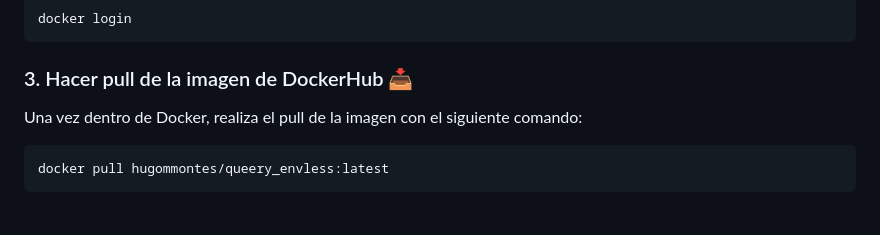
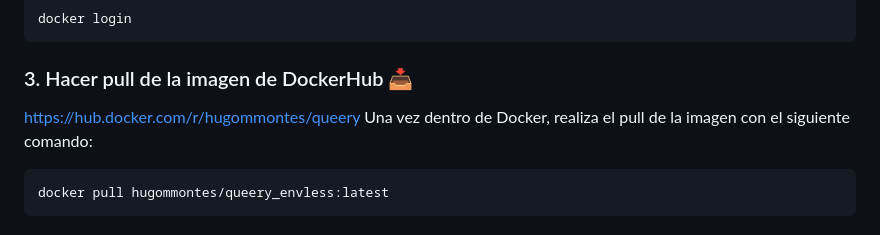
Before and after one commit to hug4470/Queery, a Markdown page: README.md, the part around the change. Drawn GitHub-style.

````diff
--- a/README.md
+++ b/README.md
@@ -36,6 +36,7 @@ docker login
 ```
 
 ### 3. Hacer pull de la imagen de DockerHub 📥
+https://hub.docker.com/r/hugommontes/queery
 Una vez dentro de Docker, realiza el pull de la imagen con el siguiente comando:
 
 ```bash
````
